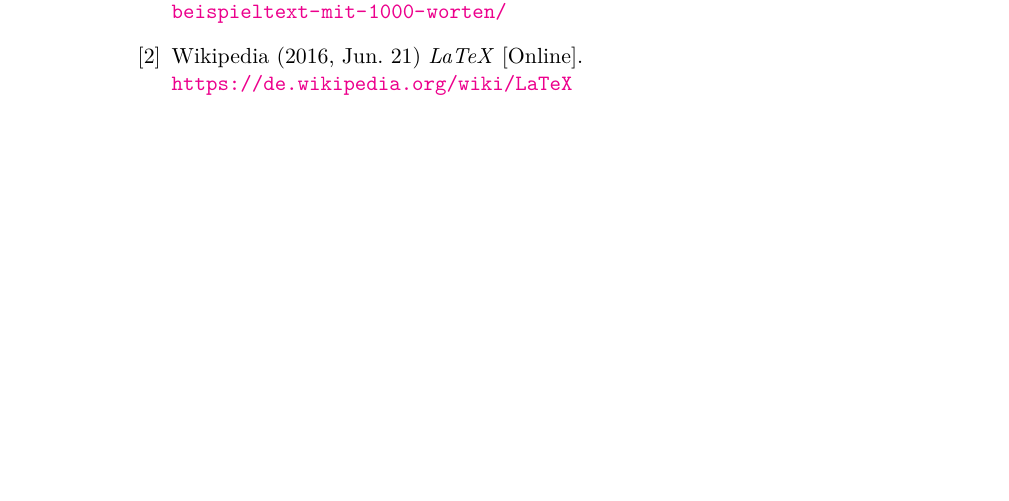
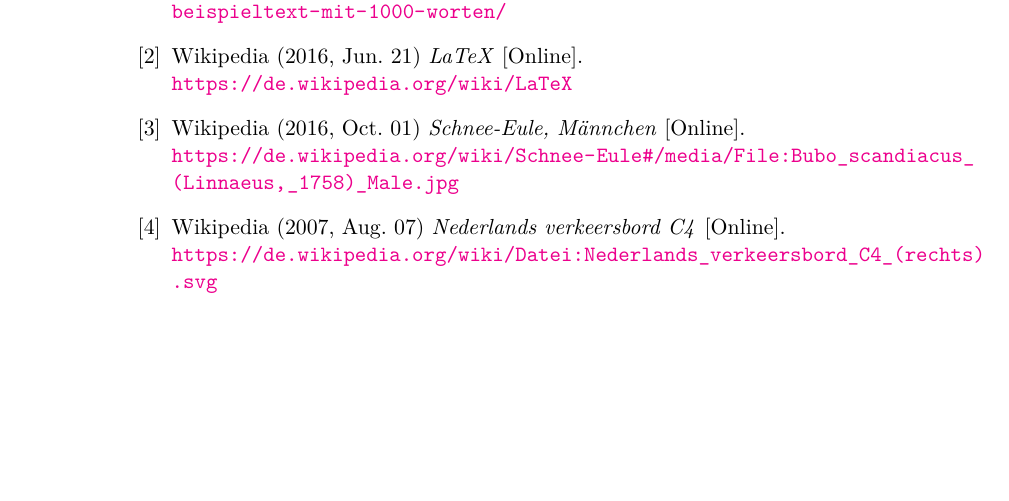
Before and after one commit to jannesbrunner/LaTeX, a LaTeX thesis (LaTeX_htw_assignment/AWE_S0553435.tex): part of page 10 of 10, cut so that both start at the same text. Compiled offline with pdfLaTeX.

Commit message:
Add copyright resources

```diff
--- a/LaTeX_htw_assignment/AWE_S0553435.tex
+++ b/LaTeX_htw_assignment/AWE_S0553435.tex
@@ -204,6 +204,12 @@
 
 	\bibitem{ref2} Wikipedia (2016, Jun. 21) \textit{LaTeX} [Online].\newline \url{https://de.wikipedia.org/wiki/LaTeX}
 
+	\bibitem{ref3} Wikipedia (2016, Oct. 01) \textit{Schnee-Eule, Männchen} [Online]. \newline
+	\url{https://de.wikipedia.org/wiki/Schnee-Eule#/media/File:Bubo_scandiacus_(Linnaeus,_1758)_Male.jpg}
+
+	\bibitem{ref4} Wikipedia (2007, Aug. 07) \textit{Nederlands verkeersbord C4} [Online]. \newline
+	\url{https://de.wikipedia.org/wiki/Datei:Nederlands_verkeersbord_C4_(rechts).svg}
+
 
 
 \end{thebibliography}
```
Also changed, not shown: LaTeX_htw_assignment/AWE_S0553435.tex (4 more changed lines).
